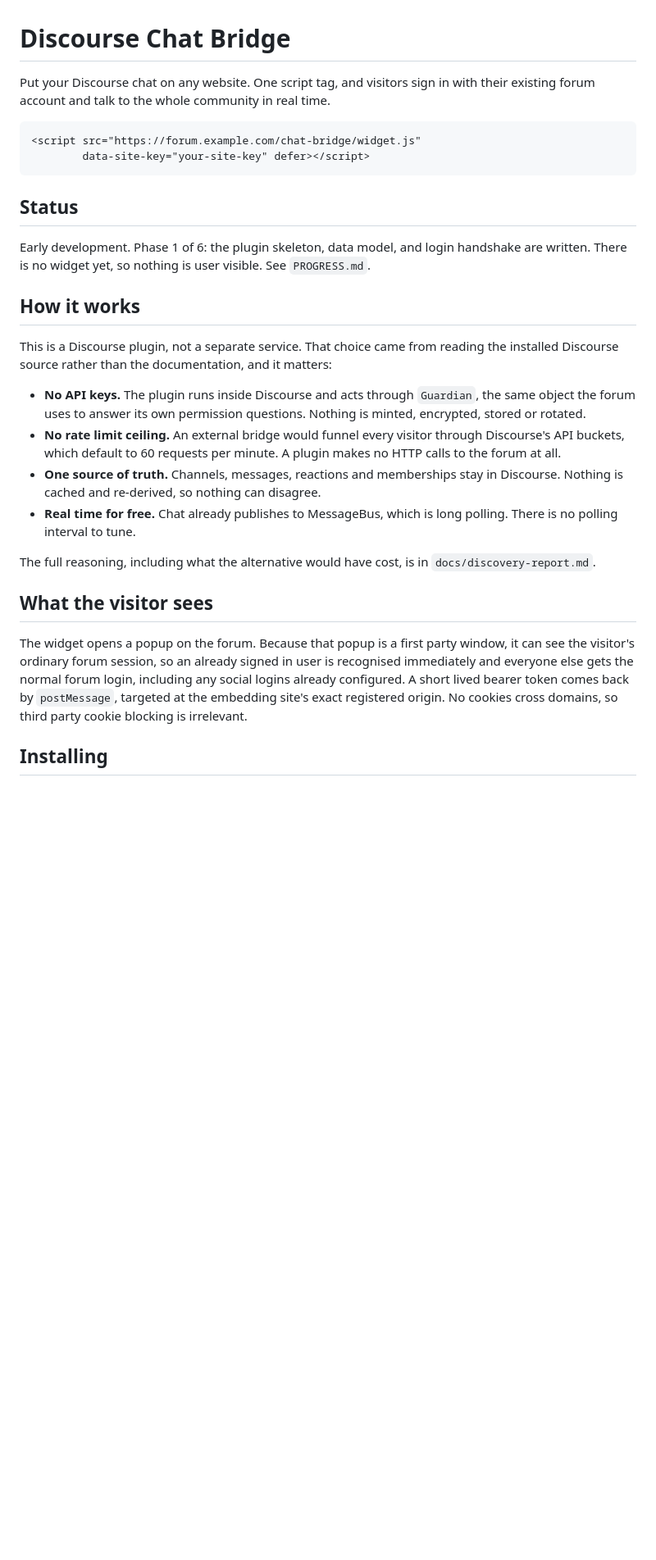
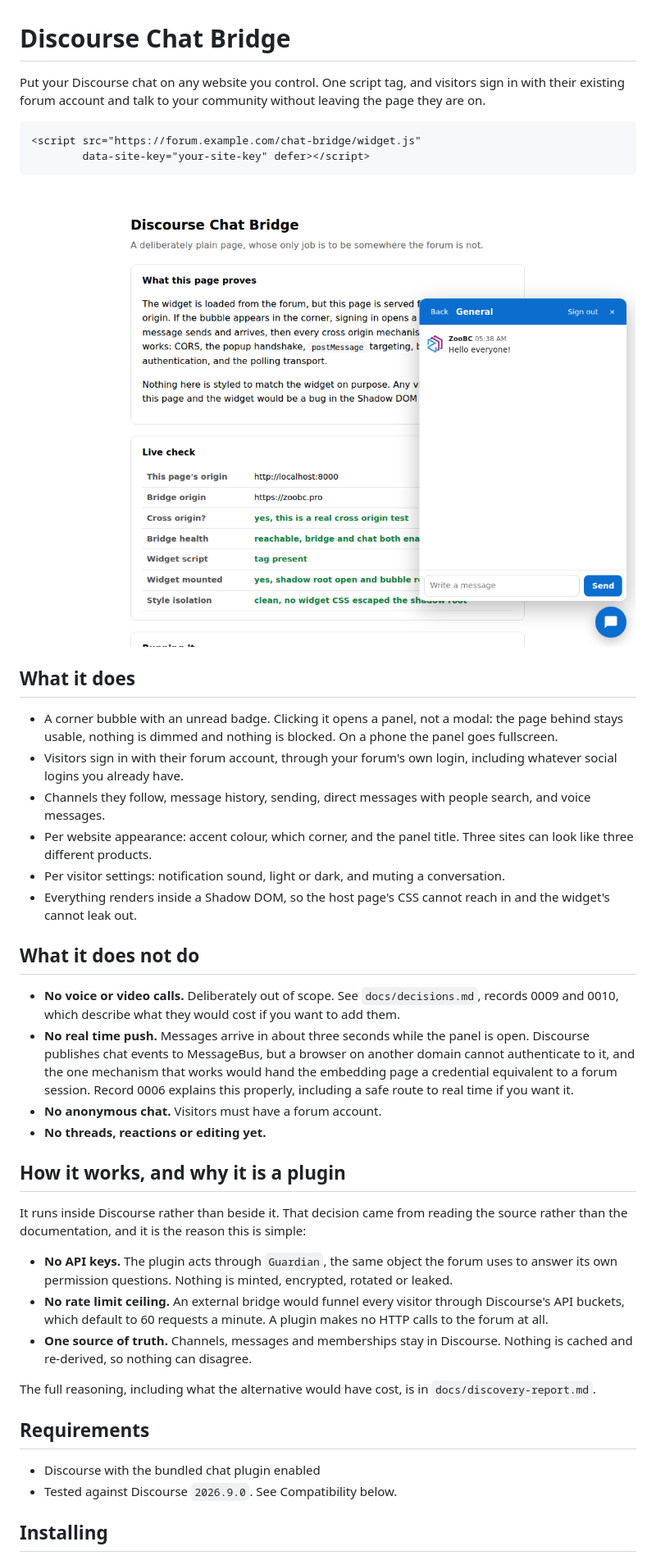
Before and after one commit to capodieci/discourse-chat-bridge, a Markdown page: README.md, the part around one of its changes. Shown at 82% size. Rendered like a GitHub page; pictures changed too: docs/images/widget.png (added); blank space fills up the shorter version.

````diff
--- a/README.md
+++ b/README.md
@@ -1,30 +1,44 @@
 # Discourse Chat Bridge
 
-Put your Discourse chat on any website. One script tag, and visitors sign in with their existing forum account and talk to the whole community in real time.
+Put your Discourse chat on any website you control. One script tag, and visitors sign in with their existing forum account and talk to your community without leaving the page they are on.
 
 ```html
 <script src="https://forum.example.com/chat-bridge/widget.js"
         data-site-key="your-site-key" defer></script>
 ```
 
-## Status
+![The widget on a page that is not the forum](docs/images/widget.png)
 
-Early development. Phase 1 of 6: the plugin skeleton, data model, and login handshake are written. There is no widget yet, so nothing is user visible. See `PROGRESS.md`.
+## What it does
 
-## How it works
+- A corner bubble with an unread badge. Clicking it opens a panel, not a modal: the page behind stays usable, nothing is dimmed and nothing is blocked. On a phone the panel goes fullscreen.
+- Visitors sign in with their forum account, through your forum's own login, including whatever social logins you already have.
+- Channels they follow, message history, sending, direct messages with people search, and voice messages.
+- Per website appearance: accent colour, which corner, and the panel title. Three sites can look like three different products.
+- Per visitor settings: notification sound, light or dark, and muting a conversation.
+- Everything renders inside a Shadow DOM, so the host page's CSS cannot reach in and the widget's cannot leak out.
 
-This is a Discourse plugin, not a separate service. That choice came from reading the installed Discourse source rather than the documentation, and it matters:
+## What it does not do
 
-- **No API keys.** The plugin runs inside Discourse and acts through `Guardian`, the same object the forum uses to answer its own permission questions. Nothing is minted, encrypted, stored or rotated.
-- **No rate limit ceiling.** An external bridge would funnel every visitor through Discourse's API buckets, which default to 60 requests per minute. A plugin makes no HTTP calls to the forum at all.
-- **One source of truth.** Channels, messages, reactions and memberships stay in Discourse. Nothing is cached and re-derived, so nothing can disagree.
-- **Real time for free.** Chat already publishes to MessageBus, which is long polling. There is no polling interval to tune.
+- **No voice or video calls.** Deliberately out of scope. See `docs/decisions.md`, records 0009 and 0010, which describe what they would cost if you want to add them.
+- **No real time push.** Messages arrive in about three seconds while the panel is open. Discourse publishes chat events to MessageBus, but a browser on another domain cannot authenticate to it, and the one mechanism that works would hand the embedding page a credential equivalent to a forum session. Record 0006 explains this properly, including a safe route to real time if you want it.
+- **No anonymous chat.** Visitors must have a forum account.
+- **No threads, reactions or editing yet.**
+
+## How it works, and why it is a plugin
+
+It runs inside Discourse rather than beside it. That decision came from reading the source rather than the documentation, and it is the reason this is simple:
+
+- **No API keys.** The plugin acts through `Guardian`, the same object the forum uses to answer its own permission questions. Nothing is minted, encrypted, rotated or leaked.
+- **No rate limit ceiling.** An external bridge would funnel every visitor through Discourse's API buckets, which default to 60 requests a minute. A plugin makes no HTTP calls to the forum at all.
+- **One source of truth.** Channels, messages and memberships stay in Discourse. Nothing is cached and re-derived, so nothing can disagree.
 
 The full reasoning, including what the alternative would have cost, is in `docs/discovery-report.md`.
 
-## What the visitor sees
+## Requirements
 
-The widget opens a popup on the forum. Because that popup is a first party window, it can see the visitor's ordinary forum session, so an already signed in user is recognised immediately and everyone else gets the normal forum login, including any social logins already configured. A short lived bearer token comes back by `postMessage`, targeted at the embedding site's exact registered origin. No cookies cross domains, so third party cookie blocking is irrelevant.
+- Discourse with the bundled chat plugin enabled
+- Tested against Discourse `2026.9.0`. See Compatibility below.
 
 ## Installing
 
````
Also changed, not shown: other parts of README.md (+52 -32 lines), CHANGELOG.md (added, +25 -0 lines), CONTRIBUTING.md (added, +48 -0 lines), SECURITY.md (added, +49 -0 lines), docs/announcement-draft.md (added, +25 -0 lines), docs/images/admin.png (added), 2 other files.
